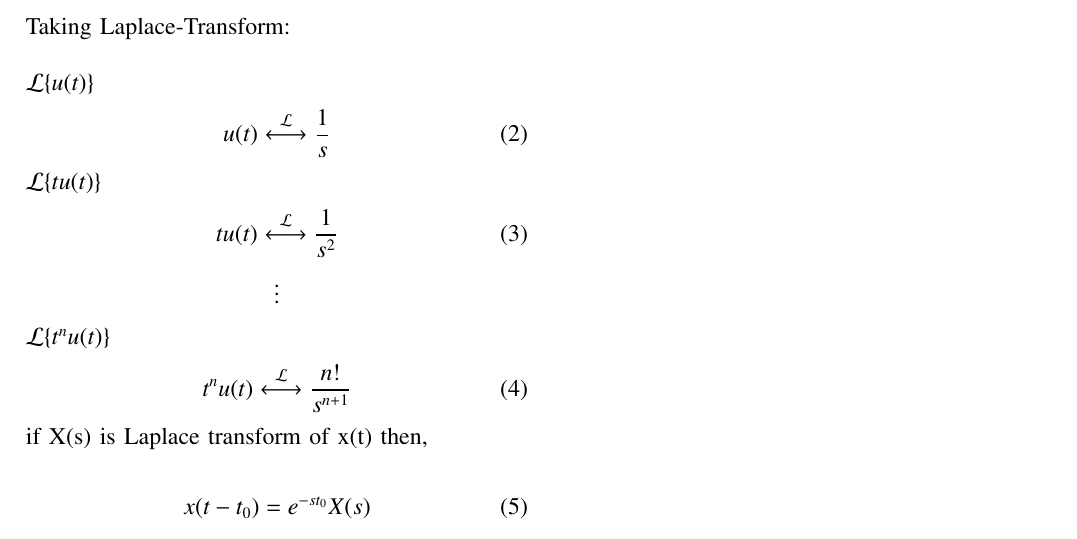
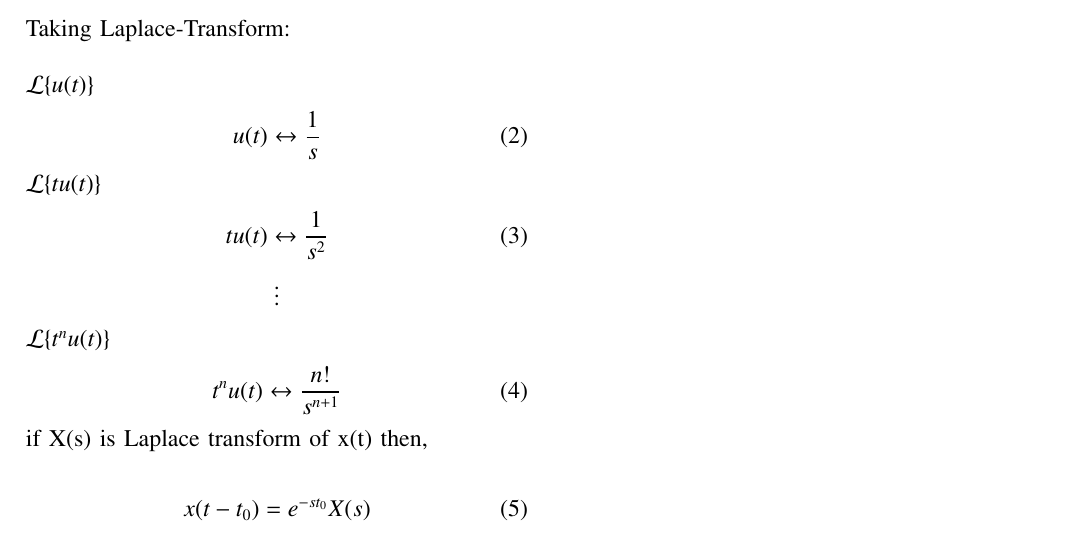
Before and after one commit to Goutham022006/signal-and-system, a LaTeX paper (Gate/IN_40/Gate.tex): part of the page, cut so that both start at the same text. Compiled offline with pdfLaTeX.

Commit message:
Add files via upload

```diff
--- a/Gate/IN_40/Gate.tex
+++ b/Gate/IN_40/Gate.tex
@@ -66,20 +66,20 @@ The signal $x(t)=(t-1)^2u(t-1)$,where u(t) is unit-step function,has the Laplace
 \end{align}
   Taking Laplace-Transform:\\
 
-     $\mathcal{L}\{u(t)\}$
+  $\mathcal{L}\{u(t)\}$
 \begin{align}
-    u(t) \system{L} \frac{1}{s}
+    u(t) \leftrightarrow \frac{1}{s}
 \end{align}
     $\mathcal{L}\{tu(t)\}$
 \begin{align}
-    tu(t) \system{L} \frac{1}{s^2}
+    tu(t) \leftrightarrow \frac{1}{s^2}
 \end{align}
 \begin{center}
      $ \vdots \notag$ \\
 \end{center}
   $\mathcal{L}\{t^nu(t)\}$
 \begin{align}
-    t^nu(t) \system{L} \frac{n!}{s^{n+1}} \label{IN_40.4}
+    t^nu(t) \leftrightarrow \frac{n!}{s^{n+1}} \label{IN_40.4}
 \end{align}
 if X(s) is Laplace transform of x(t) then,\\
 \begin{align}
```
Also changed, not shown: Gate/IN_40/Gate.pdf, 1 other file.
